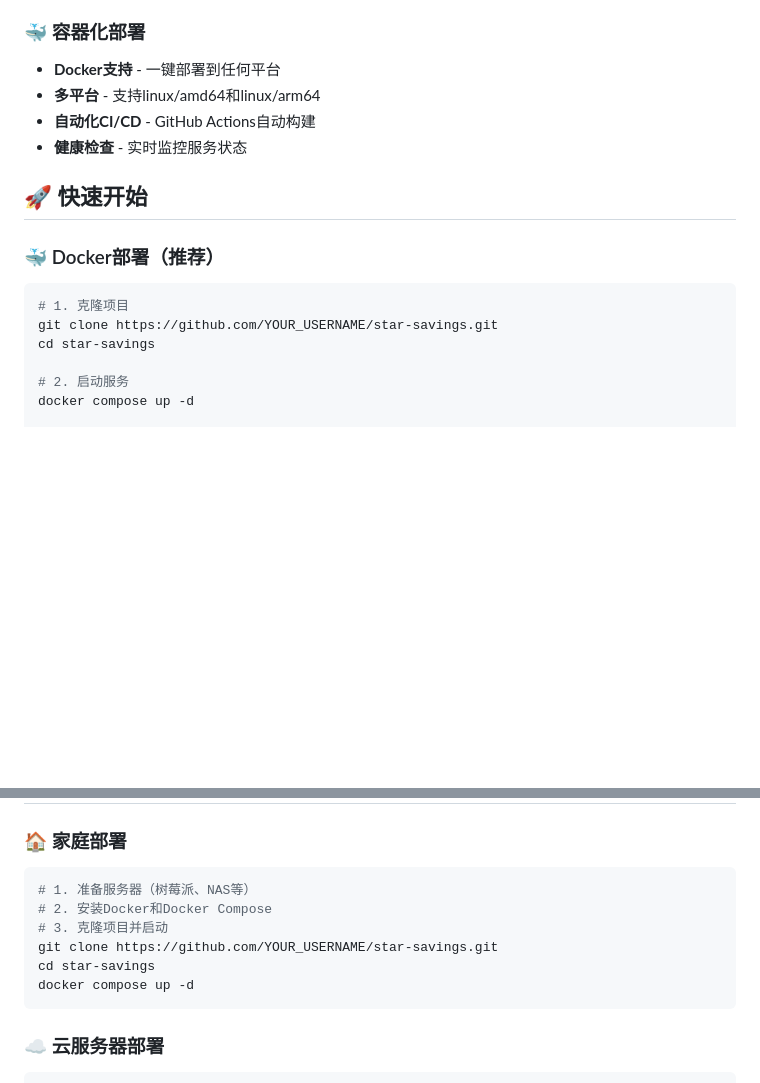
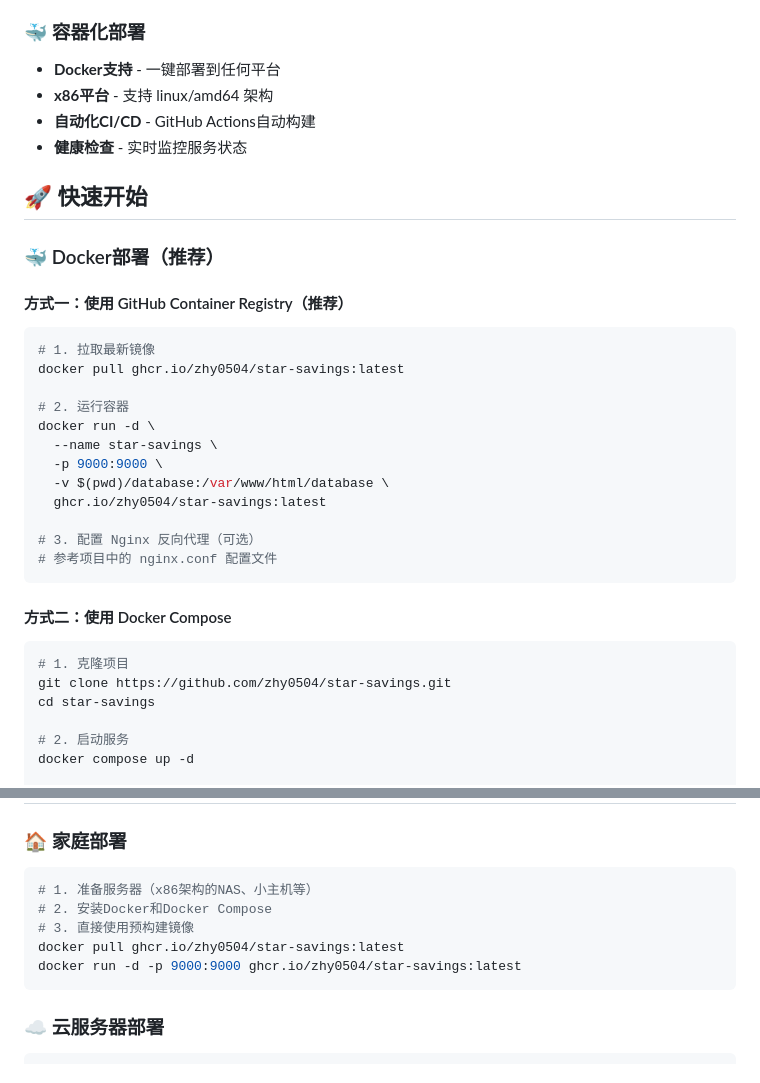
Before and after one commit to zhy0504/star-savings, a Markdown page: README.md, 2 parts joined by grey strips. GitHub-like rendering; blank space fills up the shorter version.

Commit message:
docs: 更新 README 文档
- 更新 GitHub Actions badge 链接
- 移除已删除的 Security Scan badge
- 添加 GitHub Container Registry 部署方式
- 更新平台支持说明（仅 x86/amd64）
- 修正用户名占位符为实际用户名
- 优化部署指南和快速开始说明

````diff
--- a/README.md
+++ b/README.md
@@ -28,7 +33,7 @@
 
 ### 🐳 容器化部署
 - **Docker支持** - 一键部署到任何平台
-- **多平台** - 支持linux/amd64和linux/arm64
+- **x86平台** - 支持 linux/amd64 架构
 - **自动化CI/CD** - GitHub Actions自动构建
 - **健康检查** - 实时监控服务状态
 
@@ -36,9 +41,28 @@
 
 ### 🐳 Docker部署（推荐）
 
+#### 方式一：使用 GitHub Container Registry（推荐）
+
+```bash
+# 1. 拉取最新镜像
+docker pull ghcr.io/zhy0504/star-savings:latest
+
+# 2. 运行容器
+docker run -d \
+  --name star-savings \
+  -p 9000:9000 \
+  -v $(pwd)/database:/var/www/html/database \
+  ghcr.io/zhy0504/star-savings:latest
+
+# 3. 配置 Nginx 反向代理（可选）
+# 参考项目中的 nginx.conf 配置文件
+```
+
+#### 方式二：使用 Docker Compose
+
 ```bash
 # 1. 克隆项目
-git clone https://github.com/YOUR_USERNAME/star-savings.git
+git clone https://github.com/zhy0504/star-savings.git
 cd star-savings
 
 # 2. 启动服务
@@ -236,12 +260,11 @@ docker compose restart nginx
 
 ### 🏠 家庭部署
 ```bash
-# 1. 准备服务器（树莓派、NAS等）
+# 1. 准备服务器（x86架构的NAS、小主机等）
 # 2. 安装Docker和Docker Compose
-# 3. 克隆项目并启动
-git clone https://github.com/YOUR_USERNAME/star-savings.git
-cd star-savings
-docker compose up -d
+# 3. 直接使用预构建镜像
+docker pull ghcr.io/zhy0504/star-savings:latest
+docker run -d -p 9000:9000 ghcr.io/zhy0504/star-savings:latest
 ```
 
 ### ☁️ 云服务器部署
````
Also changed, not shown: other parts of README.md (+5 -0 lines).
